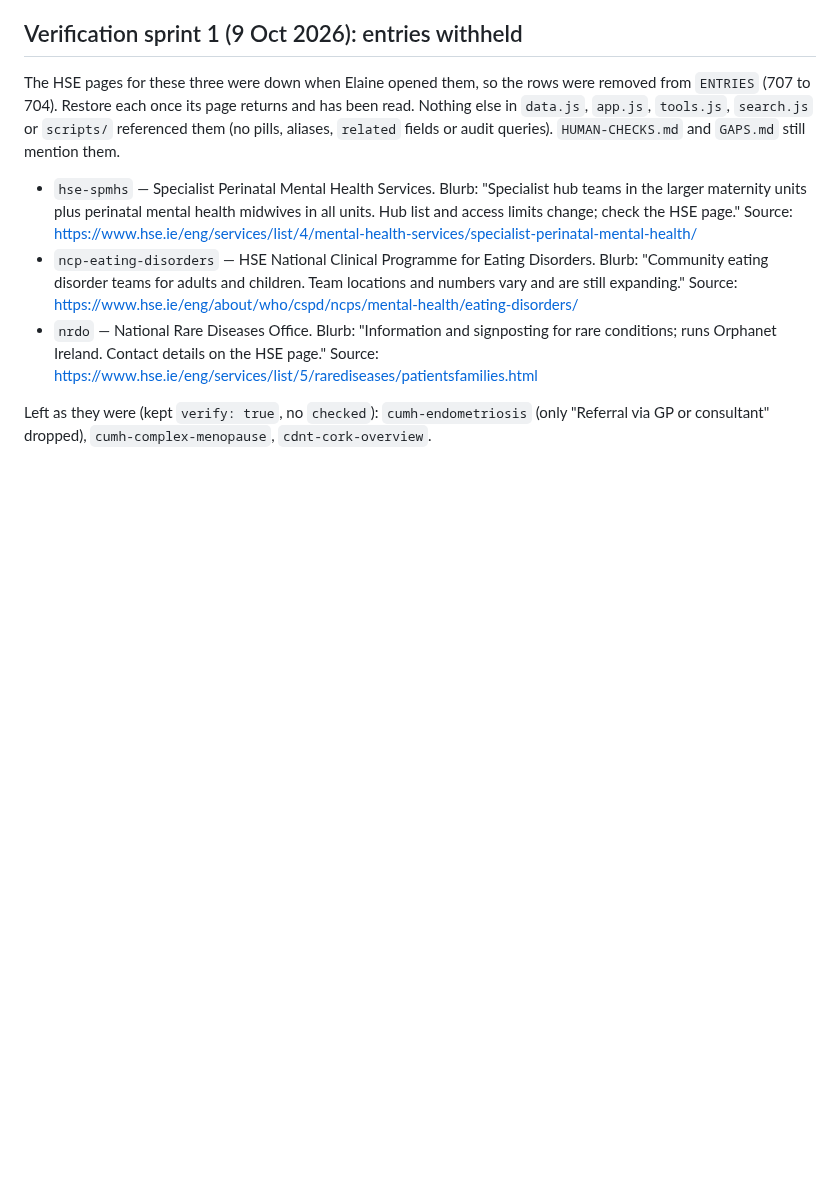
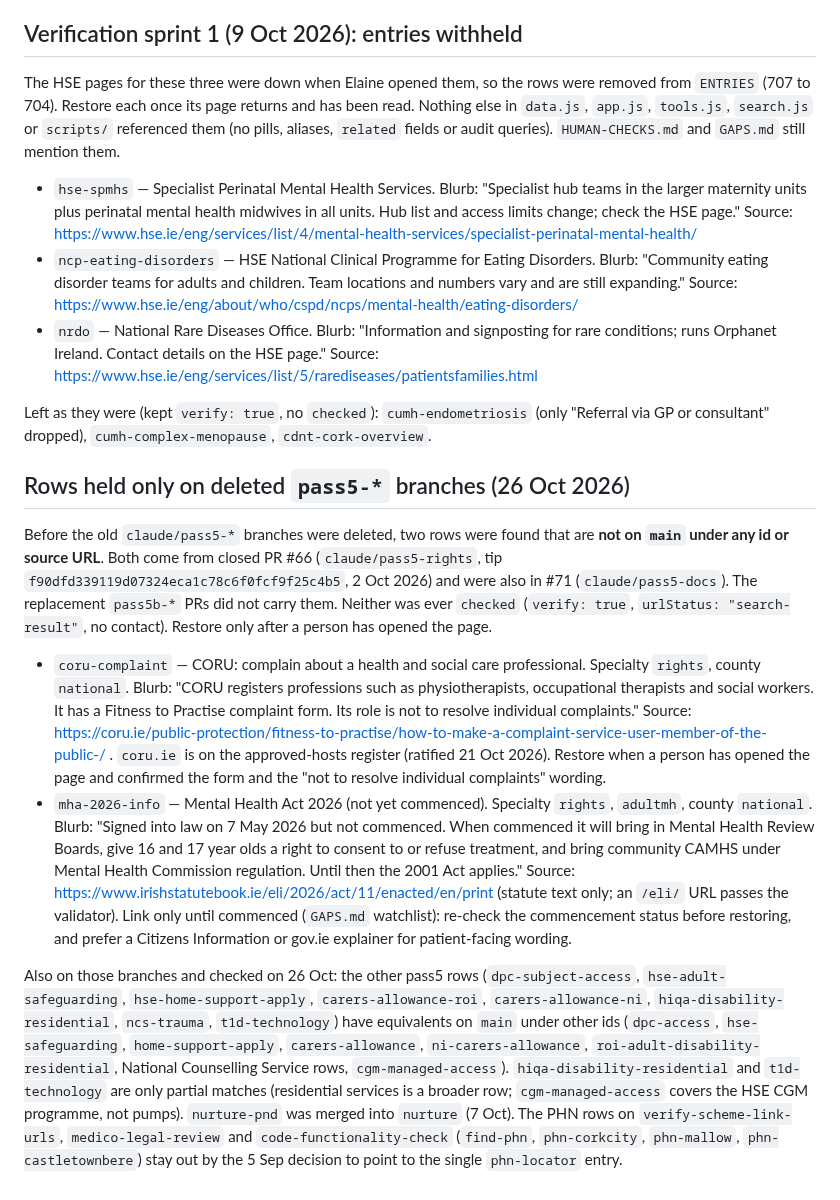
Before and after one commit to conela101-afk/health-hub, a Markdown page: REVIEW.md, the part around the change. GitHub-like rendering; blank space fills up the shorter version.

Commit message:
REVIEW.md: restore notes for coru-complaint and mha-2026-info (rows held only on old pass5 branches)
Co-Authored-By: Claude Sonnet 5.5 <noreply@anthropic.com>
Claude-Session: https://claude.ai/code/session_01PdgV9Rc3m4uzCkYkqcTDuo

```diff
--- a/REVIEW.md
+++ b/REVIEW.md
@@ -196,3 +196,10 @@ The HSE pages for these three were down when Elaine opened them, so the rows wer
 - `nrdo` — National Rare Diseases Office. Blurb: "Information and signposting for rare conditions; runs Orphanet Ireland. Contact details on the HSE page." Source: https://www.hse.ie/eng/services/list/5/rarediseases/patientsfamilies.html
 
 Left as they were (kept `verify: true`, no `checked`): `cumh-endometriosis` (only "Referral via GP or consultant" dropped), `cumh-complex-menopause`, `cdnt-cork-overview`.
+
+## Rows held only on deleted `pass5-*` branches (26 Oct 2026)
+Before the old `claude/pass5-*` branches were deleted, two rows were found that are **not on `main` under any id or source URL**. Both come from closed PR #66 (`claude/pass5-rights`, tip `f90dfd339119d07324eca1c78c6f0fcf9f25c4b5`, 2 Oct 2026) and were also in #71 (`claude/pass5-docs`). The replacement `pass5b-*` PRs did not carry them. Neither was ever `checked` (`verify: true`, `urlStatus: "search-result"`, no contact). Restore only after a person has opened the page.
+- `coru-complaint` — CORU: complain about a health and social care professional. Specialty `rights`, county `national`. Blurb: "CORU registers professions such as physiotherapists, occupational therapists and social workers. It has a Fitness to Practise complaint form. Its role is not to resolve individual complaints." Source: https://coru.ie/public-protection/fitness-to-practise/how-to-make-a-complaint-service-user-member-of-the-public-/ . `coru.ie` is on the approved-hosts register (ratified 21 Oct 2026). Restore when a person has opened the page and confirmed the form and the "not to resolve individual complaints" wording.
+- `mha-2026-info` — Mental Health Act 2026 (not yet commenced). Specialty `rights`, `adultmh`, county `national`. Blurb: "Signed into law on 7 May 2026 but not commenced. When commenced it will bring in Mental Health Review Boards, give 16 and 17 year olds a right to consent to or refuse treatment, and bring community CAMHS under Mental Health Commission regulation. Until then the 2001 Act applies." Source: https://www.irishstatutebook.ie/eli/2026/act/11/enacted/en/print (statute text only; an `/eli/` URL passes the validator). Link only until commenced (`GAPS.md` watchlist): re-check the commencement status before restoring, and prefer a Citizens Information or gov.ie explainer for patient-facing wording.
+
+Also on those branches and checked on 26 Oct: the other pass5 rows (`dpc-subject-access`, `hse-adult-safeguarding`, `hse-home-support-apply`, `carers-allowance-roi`, `carers-allowance-ni`, `hiqa-disability-residential`, `ncs-trauma`, `t1d-technology`) have equivalents on `main` under other ids (`dpc-access`, `hse-safeguarding`, `home-support-apply`, `carers-allowance`, `ni-carers-allowance`, `roi-adult-disability-residential`, National Counselling Service rows, `cgm-managed-access`). `hiqa-disability-residential` and `t1d-technology` are only partial matches (residential services is a broader row; `cgm-managed-access` covers the HSE CGM programme, not pumps). `nurture-pnd` was merged into `nurture` (7 Oct). The PHN rows on `verify-scheme-link-urls`, `medico-legal-review` and `code-functionality-check` (`find-phn`, `phn-corkcity`, `phn-mallow`, `phn-castletownbere`) stay out by the 5 Sep decision to point to the single `phn-locator` entry.
```
